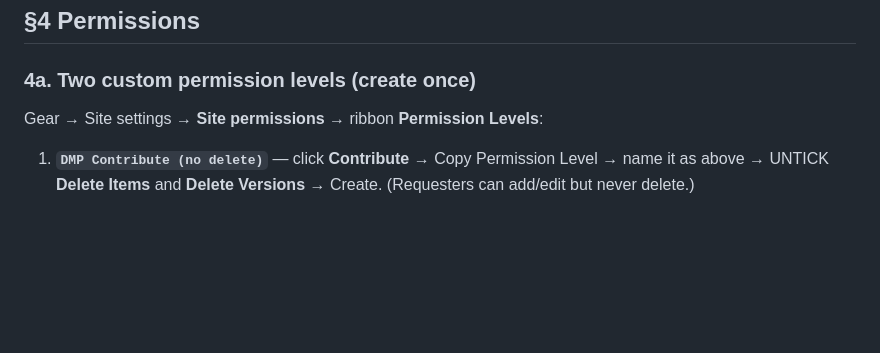
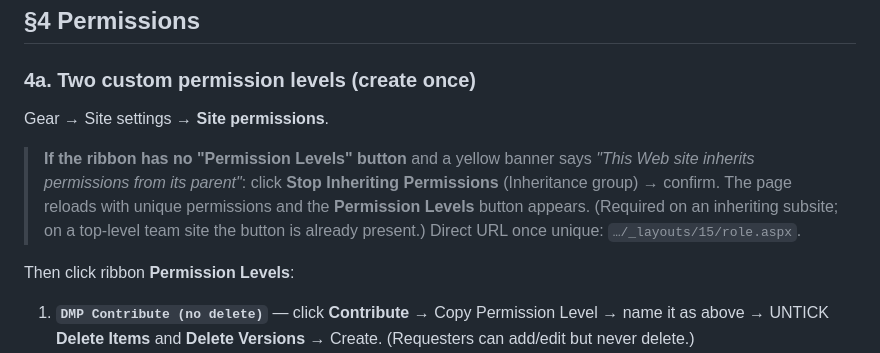
Before and after one commit to hejailaf/dmp-portal, a Markdown page: docs/LIST_SETUP.md, the part around the change. GitHub-like rendering; blank space fills up the shorter version.

Commit message:
LIST_SETUP: note Stop-Inheriting step for Permission Levels on a subsite
Co-Authored-By: Claude Fable 5 <noreply@anthropic.com>

```diff
--- a/docs/LIST_SETUP.md
+++ b/docs/LIST_SETUP.md
@@ -76,7 +76,16 @@ NewValue (Multi plain).
 
 ### 4a. Two custom permission levels (create once)
 
-Gear → Site settings → **Site permissions** → ribbon **Permission Levels**:
+Gear → Site settings → **Site permissions**.
+
+> **If the ribbon has no "Permission Levels" button** and a yellow banner
+> says *"This Web site inherits permissions from its parent"*: click
+> **Stop Inheriting Permissions** (Inheritance group) → confirm. The page
+> reloads with unique permissions and the **Permission Levels** button
+> appears. (Required on an inheriting subsite; on a top-level team site the
+> button is already present.) Direct URL once unique: `…/_layouts/15/role.aspx`.
+
+Then click ribbon **Permission Levels**:
 
 1. **`DMP Contribute (no delete)`** — click **Contribute** → Copy Permission
    Level → name it as above → UNTICK **Delete Items** and **Delete
```
